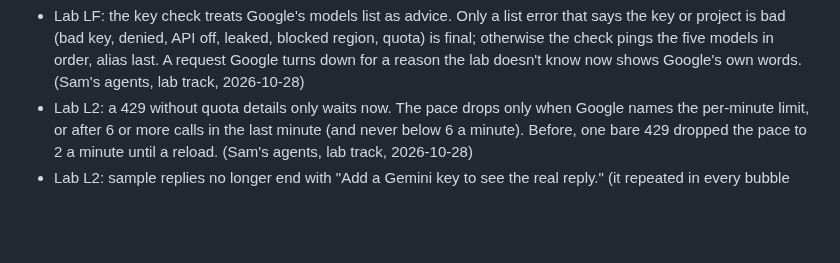
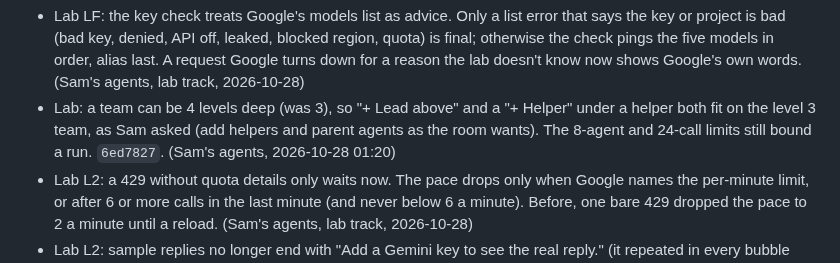
Before and after one commit to pcolee/explorAI, a Markdown page: meetings/meeting-6/BUILD.md, the part around the change. Rendered like a GitHub page; blank space fills up the shorter version.

Commit message:
Docs: Meeting 6 team depth 4 (6ed7827) in BUILD.md decisions and Sam's 2026-10-28 log entry

```diff
--- a/meetings/meeting-6/BUILD.md
+++ b/meetings/meeting-6/BUILD.md
@@ -96,6 +96,7 @@ What each slide is for, the shared words, and the design bar: `plan.md`. The lab
 - Lab LF: a report that passed its checker is marked in the lead's combine message ("passed Flyer Checker: copy it word for word"), and the lead is told to copy it exactly. This makes the final kit's flyer the one that passed; it also means the lead no longer polishes that part. (Sam's agents, lab track, 2026-10-28)
 - Lab LF: the Game Night task at levels 1 and 2 now has the team task's facts (free, the four games, a prize for the winning team, RSVP in our Discord). Before, the level 2 Flyer Writer was told to name the games and the prize and had to make them up. Levels 1 and 2 were re-recorded. (Sam's agents, lab track, 2026-10-28)
 - Lab LF: the key check treats Google's models list as advice. Only a list error that says the key or project is bad (bad key, denied, API off, leaked, blocked region, quota) is final; otherwise the check pings the five models in order, alias last. A request Google turns down for a reason the lab doesn't know now shows Google's own words. (Sam's agents, lab track, 2026-10-28)
+- Lab: a team can be 4 levels deep (was 3), so "+ Lead above" and a "+ Helper" under a helper both fit on the level 3 team, as Sam asked (add helpers and parent agents as the room wants). The 8-agent and 24-call limits still bound a run. `6ed7827`. (Sam's agents, 2026-10-28 01:20)
 - Lab L2: a 429 without quota details only waits now. The pace drops only when Google names the per-minute limit, or after 6 or more calls in the last minute (and never below 6 a minute). Before, one bare 429 dropped the pace to 2 a minute until a reload. (Sam's agents, lab track, 2026-10-28)
 - Lab L2: sample replies no longer end with "Add a Gemini key to see the real reply." (it repeated in every bubble and pushed under-18 students toward a key); the run's source line says it once. (Sam's agents, lab track, 2026-10-28)
 - Lab: the checker's message includes the word count the page counted, so "Under 40 words" is graded on a real count rather than the model's guess. (Sam's agents, lab track, 2026-10-27)
```
Also changed, not shown: docs/agent-log.md (+1 -0 lines).
